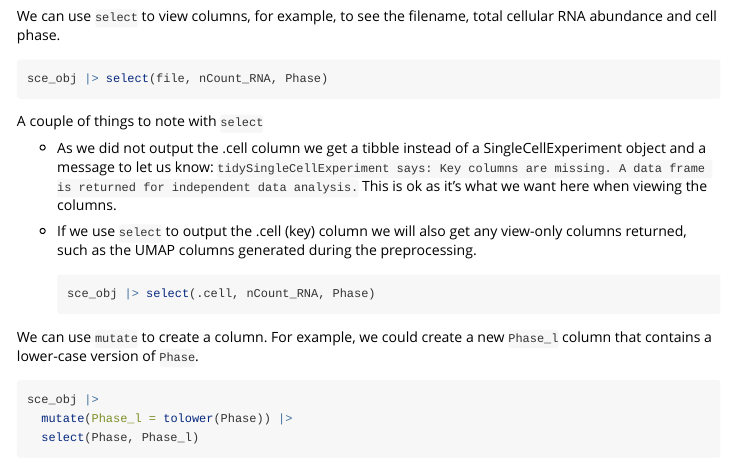
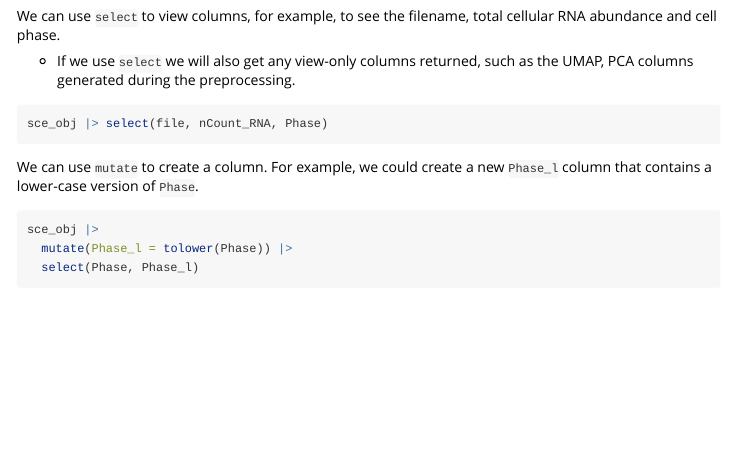
Before and after one commit to tidytranscriptomics-workshops/bioc2022_tidytranscriptomics, an R Markdown document (vignettes/tidytranscriptomics_workshop.Rmd): the page in a window 1100 px wide, from 3860 px down. Rendered offline with R 4.5, knitr and Pandoc, with nearby package versions; the code chunks are not run, so their results and figures are left out; a font, style sheet, LaTeX package, included part or bibliography that could not be used is replaced or left out; long lines of code are wrapped.

Commit message:
changes on notes

````diff
--- a/vignettes/tidytranscriptomics_workshop.Rmd
+++ b/vignettes/tidytranscriptomics_workshop.Rmd
@@ -161,17 +161,11 @@ sce_obj |> filter(Phase == "G1")
 
 We can use `select` to view columns, for example, to see the filename, total cellular RNA abundance and cell phase.
 
+* If we use `select` we will also get any view-only columns returned, such as the UMAP, PCA columns generated during the preprocessing.
+
 ```{r}
 sce_obj |> select(file, nCount_RNA, Phase)
 ```
-A couple of things to note with `select`
-
-* As we did not output the .cell column we get a tibble instead of a SingleCellExperiment object and a message to let us know: `tidySingleCellExperiment says: Key columns are missing. A data frame is returned for independent data analysis.` This is ok as it's what we want here when viewing the columns.
-
-* If we use `select` to output the .cell (key) column we will also get any view-only columns returned, such as the UMAP columns generated during the preprocessing.
-    ```{r message=FALSE}
-sce_obj |> select(.cell, nCount_RNA, Phase)
-    ```
 
 We can use `mutate` to create a column. For example, we could create a new `Phase_l` column that contains a lower-case version of `Phase`.
 
````
